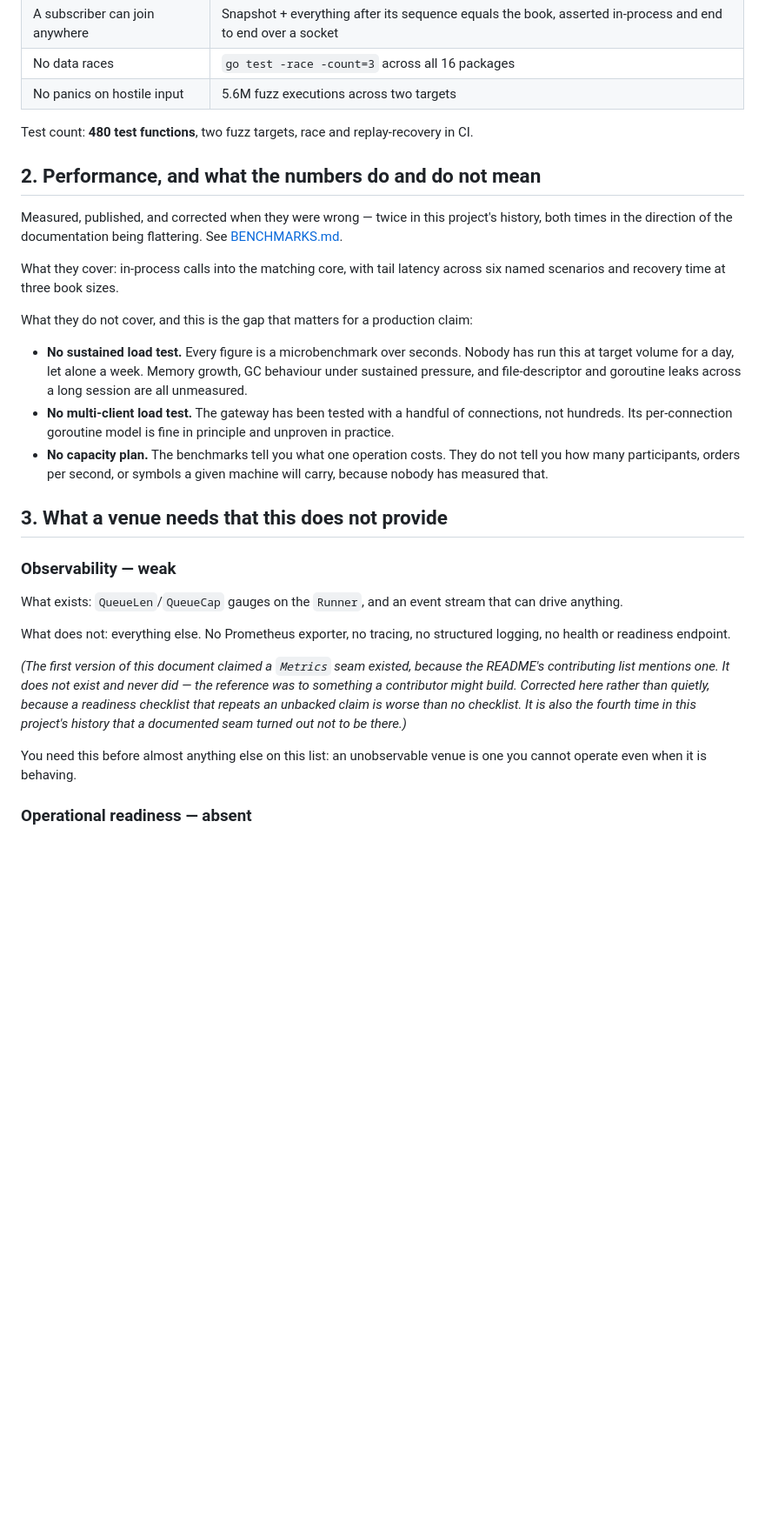
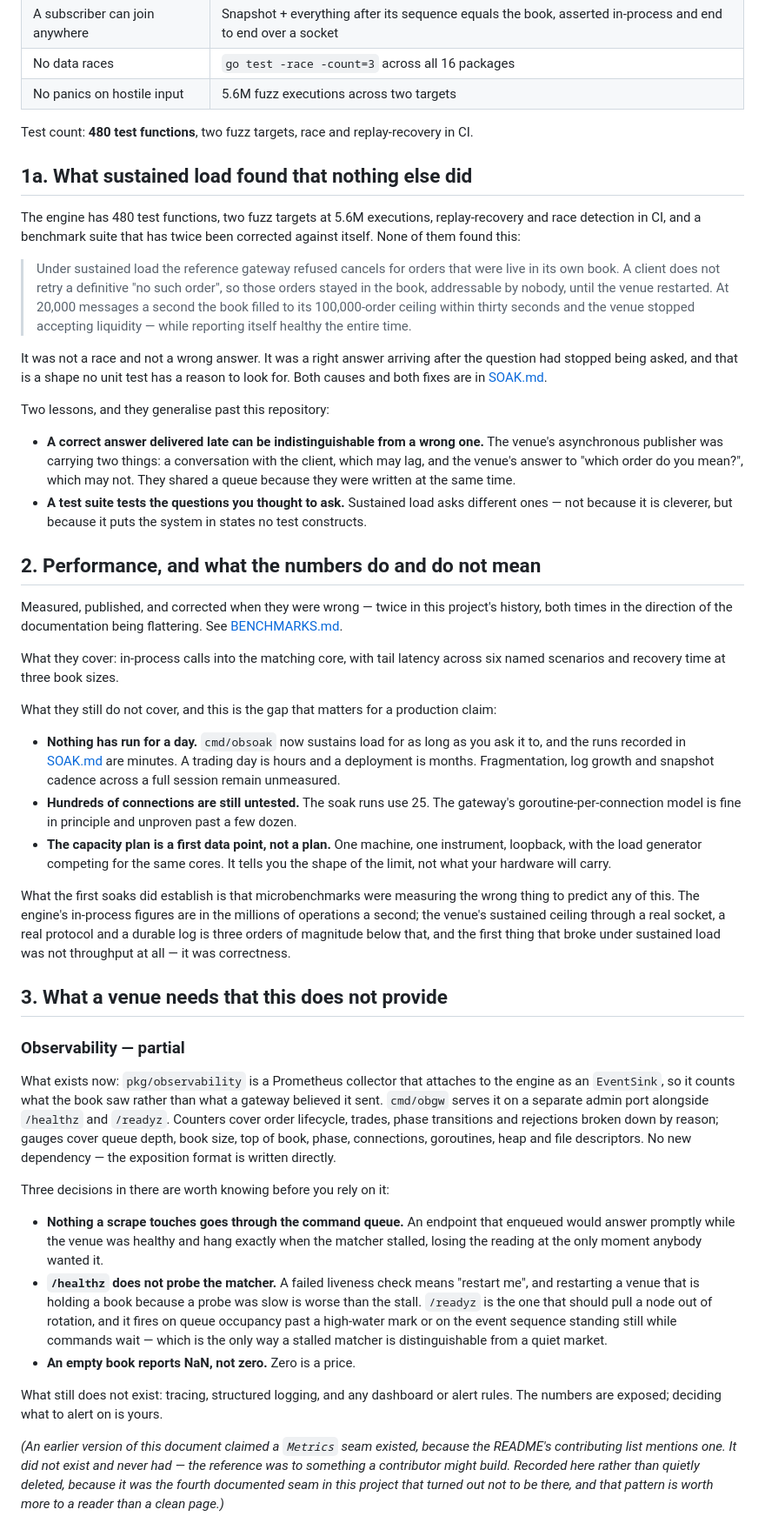
Before and after one commit to intrepidkarthi/orderbook, a Markdown page: docs/PRODUCTION-READINESS.md, the part around one of its changes. Shown at 87% size. Rendered like a GitHub page; blank space fills up the shorter version.

```diff
--- a/docs/PRODUCTION-READINESS.md
+++ b/docs/PRODUCTION-READINESS.md
@@ -63,6 +69,33 @@ Each row names the evidence, because a checklist that only asserts is worth noth
 
 Test count: **480 test functions**, two fuzz targets, race and replay-recovery in CI.
 
+## 1a. What sustained load found that nothing else did
+
+The engine has 480 test functions, two fuzz targets at 5.6M executions, replay-recovery
+and race detection in CI, and a benchmark suite that has twice been corrected against
+itself. None of them found this:
+
+> Under sustained load the reference gateway refused cancels for orders that were live
+> in its own book. A client does not retry a definitive "no such order", so those
+> orders stayed in the book, addressable by nobody, until the venue restarted. At
+> 20,000 messages a second the book filled to its 100,000-order ceiling within thirty
+> seconds and the venue stopped accepting liquidity — while reporting itself healthy
+> the entire time.
+
+It was not a race and not a wrong answer. It was a right answer arriving after the
+question had stopped being asked, and that is a shape no unit test has a reason to
+look for. Both causes and both fixes are in [SOAK.md](SOAK.md).
+
+Two lessons, and they generalise past this repository:
+
+- **A correct answer delivered late can be indistinguishable from a wrong one.** The
+  venue's asynchronous publisher was carrying two things: a conversation with the
+  client, which may lag, and the venue's answer to "which order do you mean?", which
+  may not. They shared a queue because they were written at the same time.
+- **A test suite tests the questions you thought to ask.** Sustained load asks
+  different ones — not because it is cleverer, but because it puts the system in
+  states no test constructs.
+
 ## 2. Performance, and what the numbers do and do not mean
 
 Measured, published, and corrected when they were wrong — twice in this project's
@@ -72,38 +105,55 @@ history, both times in the direction of the documentation being flattering. See
 What they cover: in-process calls into the matching core, with tail latency across six
 named scenarios and recovery time at three book sizes.
 
-What they do not cover, and this is the gap that matters for a production claim:
+What they still do not cover, and this is the gap that matters for a production claim:
 
-- **No sustained load test.** Every figure is a microbenchmark over seconds. Nobody has
-  run this at target volume for a day, let alone a week. Memory growth, GC behaviour
-  under sustained pressure, and file-descriptor and goroutine leaks across a long
-  session are all unmeasured.
-- **No multi-client load test.** The gateway has been tested with a handful of
-  connections, not hundreds. Its per-connection goroutine model is fine in principle
-  and unproven in practice.
-- **No capacity plan.** The benchmarks tell you what one operation costs. They do not
-  tell you how many participants, orders per second, or symbols a given machine will
-  carry, because nobody has measured that.
+- **Nothing has run for a day.** `cmd/obsoak` now sustains load for as long as you ask
+  it to, and the runs recorded in [SOAK.md](SOAK.md) are minutes. A trading day is
+  hours and a deployment is months. Fragmentation, log growth and snapshot cadence
+  across a full session remain unmeasured.
+- **Hundreds of connections are still untested.** The soak runs use 25. The gateway's
+  goroutine-per-connection model is fine in principle and unproven past a few dozen.
+- **The capacity plan is a first data point, not a plan.** One machine, one instrument,
+  loopback, with the load generator competing for the same cores. It tells you the
+  shape of the limit, not what your hardware will carry.
+
+What the first soaks did establish is that microbenchmarks were measuring the wrong
+thing to predict any of this. The engine's in-process figures are in the millions of
+operations a second; the venue's sustained ceiling through a real socket, a real
+protocol and a durable log is three orders of magnitude below that, and the first thing
+that broke under sustained load was not throughput at all — it was correctness.
 
 ## 3. What a venue needs that this does not provide
 
-### Observability — weak
+### Observability — partial
 
-What exists: `QueueLen`/`QueueCap` gauges on the `Runner`, and an event stream that can
-drive anything.
+What exists now: `pkg/observability` is a Prometheus collector that attaches to the
+engine as an `EventSink`, so it counts what the book saw rather than what a gateway
+believed it sent. `cmd/obgw` serves it on a separate admin port alongside `/healthz`
+and `/readyz`. Counters cover order lifecycle, trades, phase transitions and
+rejections broken down by reason; gauges cover queue depth, book size, top of book,
+phase, connections, goroutines, heap and file descriptors. No new dependency — the
+exposition format is written directly.
 
-What does not: everything else. No Prometheus exporter, no tracing, no structured
-logging, no health or readiness endpoint.
+Three decisions in there are worth knowing before you rely on it:
 
-*(The first version of this document claimed a `Metrics` seam existed, because the
-README's contributing list mentions one. It does not exist and never did — the
-reference was to something a contributor might build. Corrected here rather than
-quietly, because a readiness checklist that repeats an unbacked claim is worse than no
-checklist. It is also the fourth time in this project's history that a documented seam
-turned out not to be there.)*
+- **Nothing a scrape touches goes through the command queue.** An endpoint that
+  enqueued would answer promptly while the venue was healthy and hang exactly when the
+  matcher stalled, losing the reading at the only moment anybody wanted it.
+- **`/healthz` does not probe the matcher.** A failed liveness check means "restart
+  me", and restarting a venue that is holding a book because a probe was slow is worse
+  than the stall. `/readyz` is the one that should pull a node out of rotation, and it
+  fires on queue occupancy past a high-water mark or on the event sequence standing
+  still while commands wait — which is the only way a stalled matcher is
+  distinguishable from a quiet market.
+- **An empty book reports NaN, not zero.** Zero is a price.
 
-You need this before almost anything else on this list: an unobservable venue is one
-you cannot operate even when it is behaving.
+What still does not exist: tracing, structured logging, and any dashboard or alert
+rules. The numbers are exposed; deciding what to alert on is yours.
 
-### Operational readiness — absent
+*(An earlier version of this document claimed a `Metrics` seam existed, because the
+README's contributing list mentions one. It did not exist and never had — the reference
+was to something a contributor might build. Recorded here rather than quietly deleted,
+because it was the fourth documented seam in this project that turned out not to be
+there, and that pattern is worth more to a reader than a clean page.)*
 
```
Also changed, not shown: other parts of docs/PRODUCTION-READINESS.md (+31 -16 lines), docs/SOAK.md (added, +198 -0 lines).
